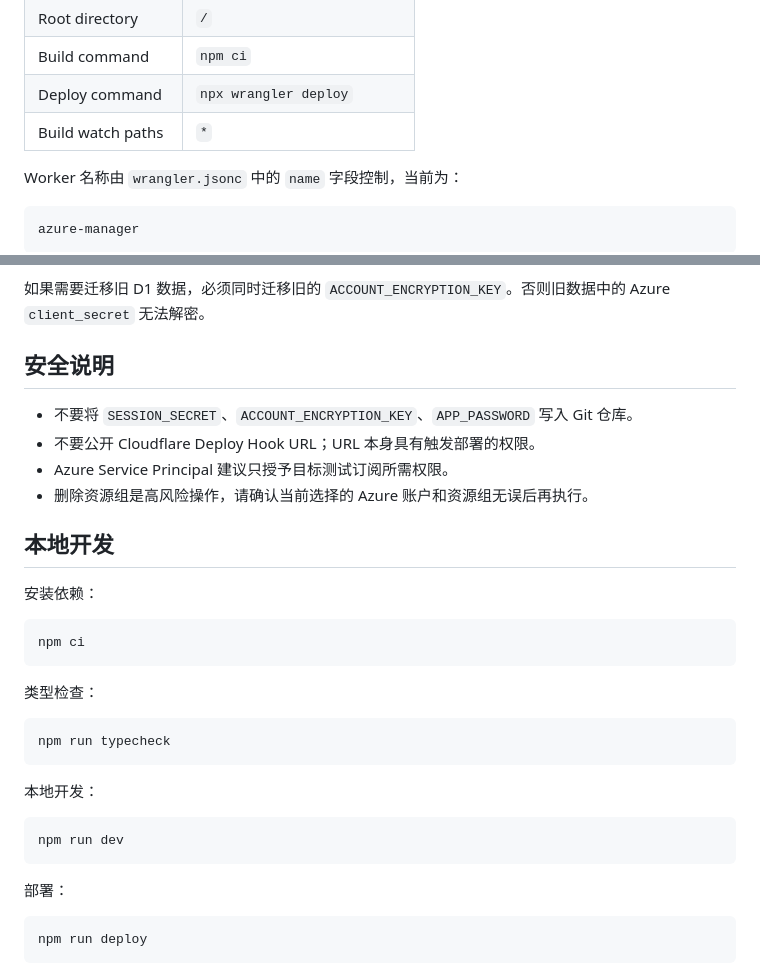
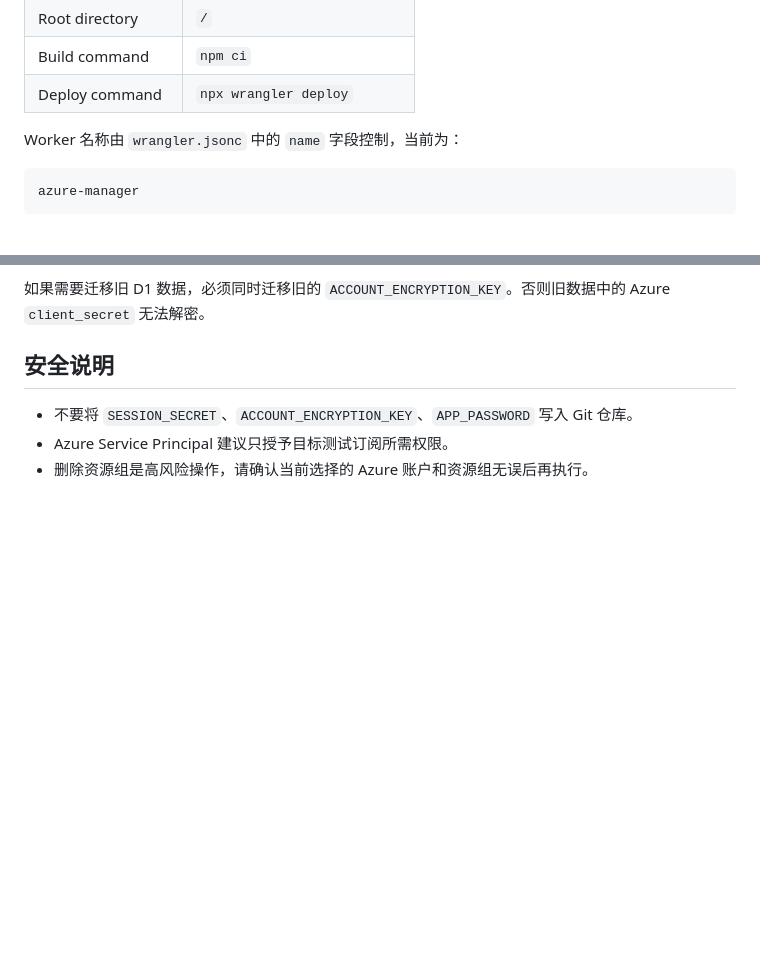
Before and after one commit to axinhouzilaoyue/AzureManager, a Markdown page: README.md, 2 parts joined by grey strips. Rendered like a GitHub page; blank space fills up the shorter version.

Commit message:
Remove local development section and stale content from README
Co-Authored-By: Claude Sonnet 4.6 (1M context) <noreply@anthropic.com>

````diff
--- a/README.md
+++ b/README.md
@@ -76,7 +76,6 @@ azure-manager-db
 | Root directory | `/` |
 | Build command | `npm ci` |
 | Deploy command | `npx wrangler deploy` |
-| Build watch paths | `*` |
 
 Worker 名称由 `wrangler.jsonc` 中的 `name` 字段控制，当前为：
 
@@ -183,32 +182,5 @@ node -e "console.log(require('crypto').randomBytes(32).toString('base64url'))"
 ## 安全说明
 
 - 不要将 `SESSION_SECRET`、`ACCOUNT_ENCRYPTION_KEY`、`APP_PASSWORD` 写入 Git 仓库。
-- 不要公开 Cloudflare Deploy Hook URL；URL 本身具有触发部署的权限。
 - Azure Service Principal 建议只授予目标测试订阅所需权限。
 - 删除资源组是高风险操作，请确认当前选择的 Azure 账户和资源组无误后再执行。
-
-## 本地开发
-
-安装依赖：
-
-```bash
-npm ci
-```
-
-类型检查：
-
-```bash
-npm run typecheck
-```
-
-本地开发：
-
-```bash
-npm run dev
-```
-
-部署：
-
-```bash
-npm run deploy
-```
````
